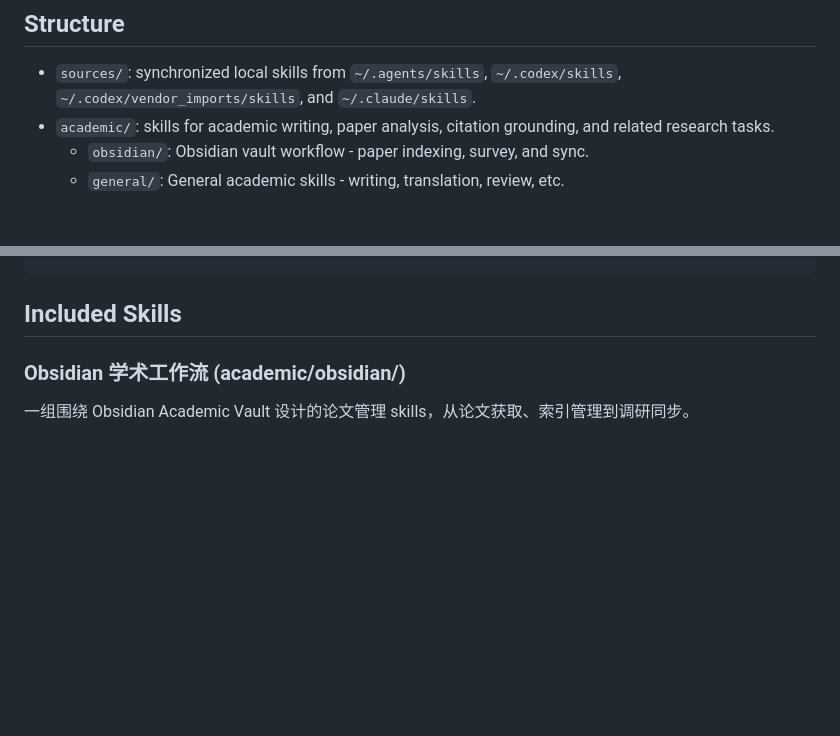
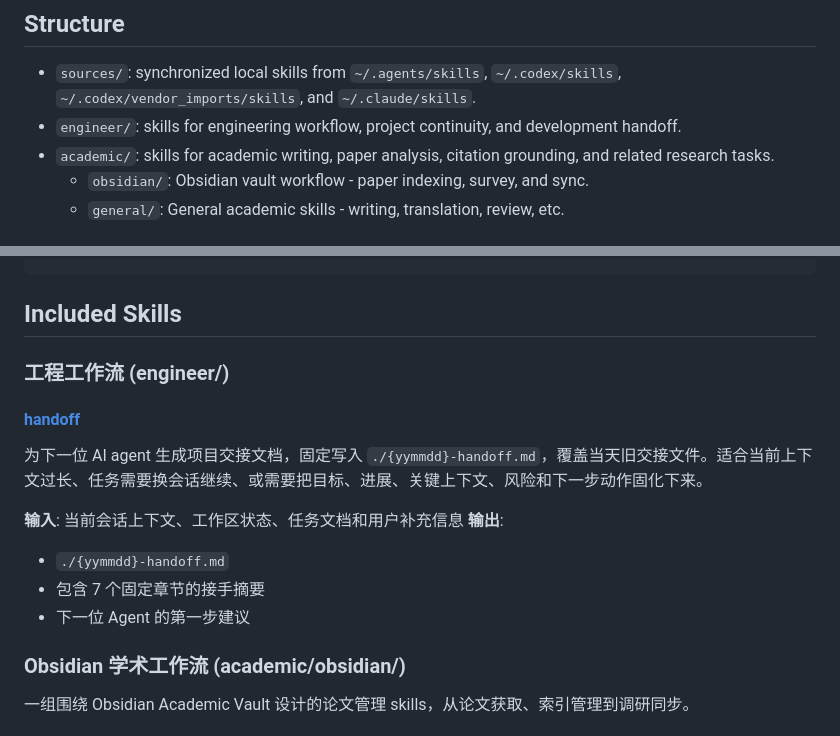
Before and after one commit to RockyChen0205/rocky-skills, a Markdown page: README.md, 2 parts joined by grey strips. GitHub-like rendering; blank space fills up the shorter version.

Commit message:
feat(engineer): 添加 handoff 交接技能

````diff
--- a/README.md
+++ b/README.md
@@ -22,6 +22,7 @@
 - `sources/`: synchronized local skills from `~/.agents/skills`,
   `~/.codex/skills`, `~/.codex/vendor_imports/skills`, and
   `~/.claude/skills`.
+- `engineer/`: skills for engineering workflow, project continuity, and development handoff.
 - `academic/`: skills for academic writing, paper analysis, citation grounding, and related research tasks.
   - `obsidian/`: Obsidian vault workflow - paper indexing, survey, and sync.
   - `general/`: General academic skills - writing, translation, review, etc.
@@ -37,6 +38,17 @@
 ```
 
 ## Included Skills
+
+### 工程工作流 (engineer/)
+
+#### [handoff](./engineer/handoff/)
+为下一位 AI agent 生成项目交接文档，固定写入 `./{yymmdd}-handoff.md`，覆盖当天旧交接文件。适合当前上下文过长、任务需要换会话继续、或需要把目标、进展、关键上下文、风险和下一步动作固化下来。
+
+**输入**: 当前会话上下文、工作区状态、任务文档和用户补充信息
+**输出**:
+- `./{yymmdd}-handoff.md`
+- 包含 7 个固定章节的接手摘要
+- 下一位 Agent 的第一步建议
 
 ### Obsidian 学术工作流 (academic/obsidian/)
 
````
Also changed, not shown: engineer/handoff/SKILL.md (added, +84 -0 lines).
